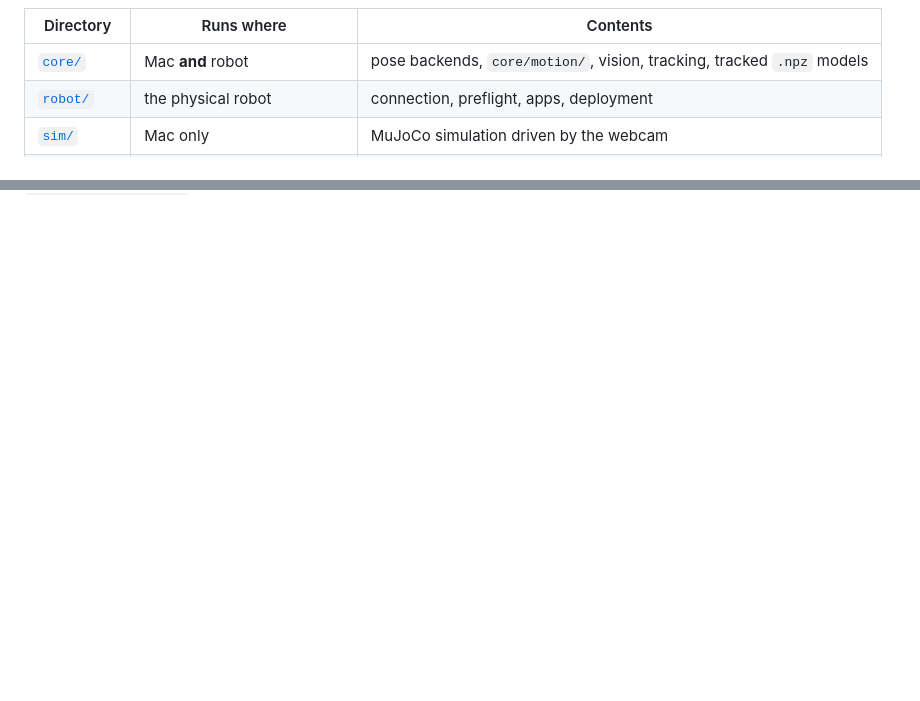
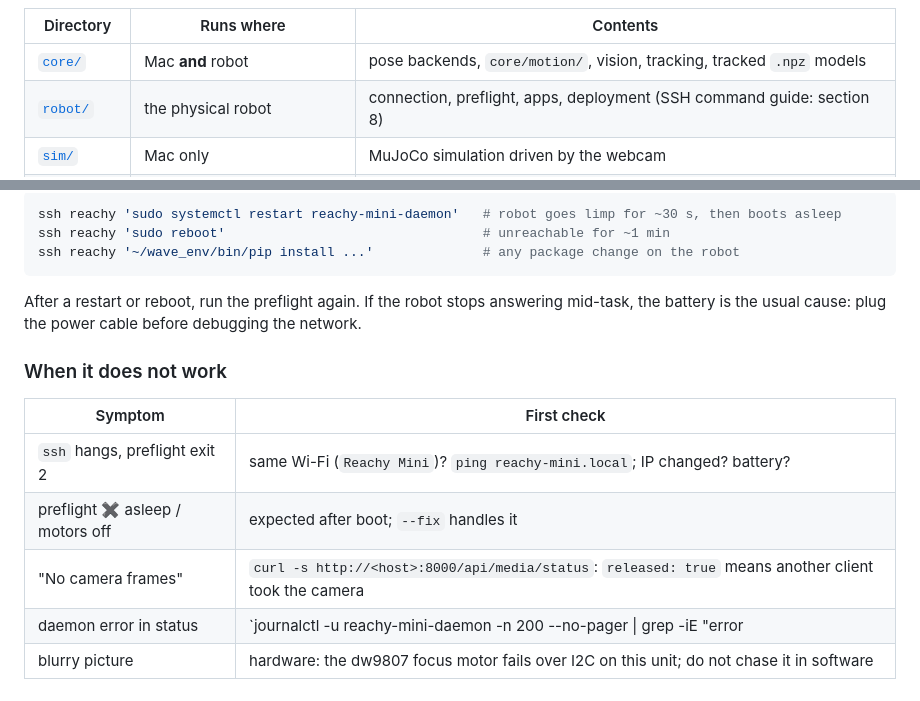
Before and after one commit to Gustavo-daCosta/ZM002-Activity-Tracking-Reachy-Mini, a Markdown page: walkthrough.md, 2 parts joined by grey strips. GitHub-like rendering; blank space fills up the shorter version.

Commit message:
docs(walkthrough): add the SSH and robot command guide
Co-Authored-By: Claude Fable 5.1 <noreply@anthropic.com>

````diff
--- a/walkthrough.md
+++ b/walkthrough.md
@@ -19,7 +19,7 @@ flowchart LR
 | Directory | Runs where | Contents |
 |---|---|---|
 | [`core/`](core) | Mac **and** robot | pose backends, `core/motion/`, vision, tracking, tracked `.npz` models |
-| [`robot/`](robot) | the physical robot | connection, preflight, apps, deployment |
+| [`robot/`](robot) | the physical robot | connection, preflight, apps, deployment (SSH command guide: section 8) |
 | [`sim/`](sim) | Mac only | MuJoCo simulation driven by the webcam |
 | [`training/`](training) | Mac only, needs scikit-learn | recording, dataset loaders, the two trainers |
 
@@ -145,0 +240,18 @@ No unit tests, by decision. Replay the recorded sessions in
+```bash
+ssh reachy 'sudo systemctl restart reachy-mini-daemon'   # robot goes limp for ~30 s, then boots asleep
+ssh reachy 'sudo reboot'                                 # unreachable for ~1 min
+ssh reachy '~/wave_env/bin/pip install ...'              # any package change on the robot
+```
+
+After a restart or reboot, run the preflight again. If the robot stops answering mid-task, the battery is
+the usual cause: plug the power cable before debugging the network.
+
+### When it does not work
+
+| Symptom | First check |
+|---|---|
+| `ssh` hangs, preflight exit 2 | same Wi-Fi (`Reachy Mini`)? `ping reachy-mini.local`; IP changed? battery? |
+| preflight ✖ asleep / motors off | expected after boot; `--fix` handles it |
+| "No camera frames" | `curl -s http://<host>:8000/api/media/status`: `released: true` means another client took the camera |
+| daemon error in status | `journalctl -u reachy-mini-daemon -n 200 --no-pager \| grep -iE "error|traceback"` |
+| blurry picture | hardware: the dw9807 focus motor fails over I2C on this unit; do not chase it in software |
````
Also changed, not shown: other parts of walkthrough.md (+94 -0 lines).
